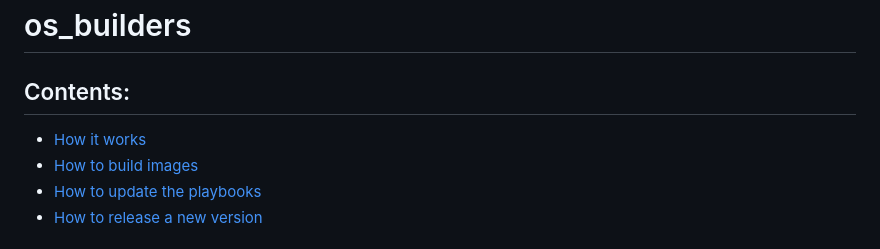
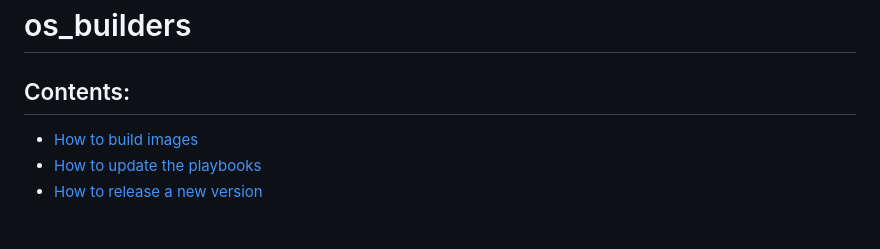
Before and after one commit to stfc/cloud-image-builders, a Markdown page: os_builders/README.md, the part around one of its changes. Rendered like a GitHub page.

Commit message:
DOC - os_builders: Remove How it Works
This is incomplete and not required for the docs to be clear.

They can be added later if anyone would find them useful.

```diff
--- a/os_builders/README.md
+++ b/os_builders/README.md
@@ -2,7 +2,6 @@
 
 ## Contents:
 
-- [How it works](#how-it-works)
 - [How to build images](#how-to-build-images)
 - [How to update the playbooks](#how-to-update-the-playbooks)
 - [How to release a new version](#how-to-release-a-new-verison)
```
Also changed, not shown: other parts of os_builders/README.md (+0 -16 lines).
